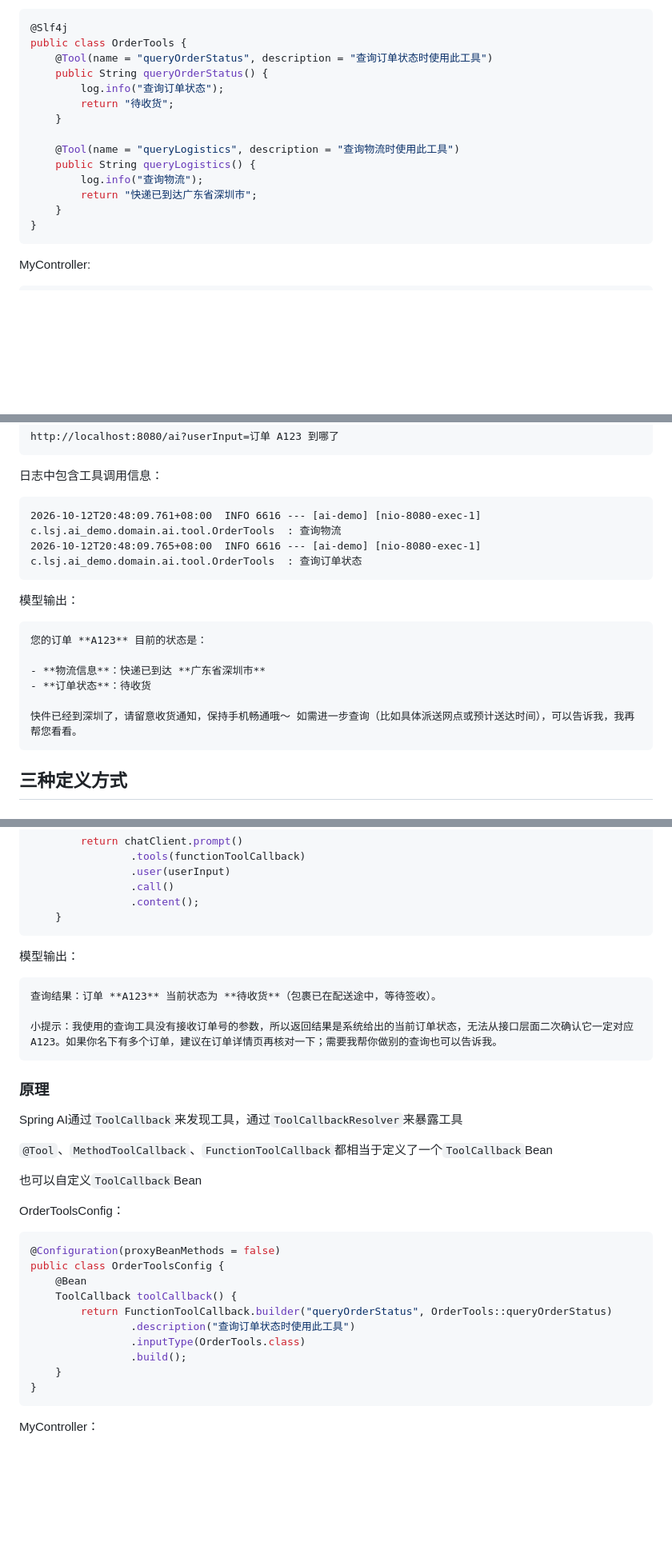
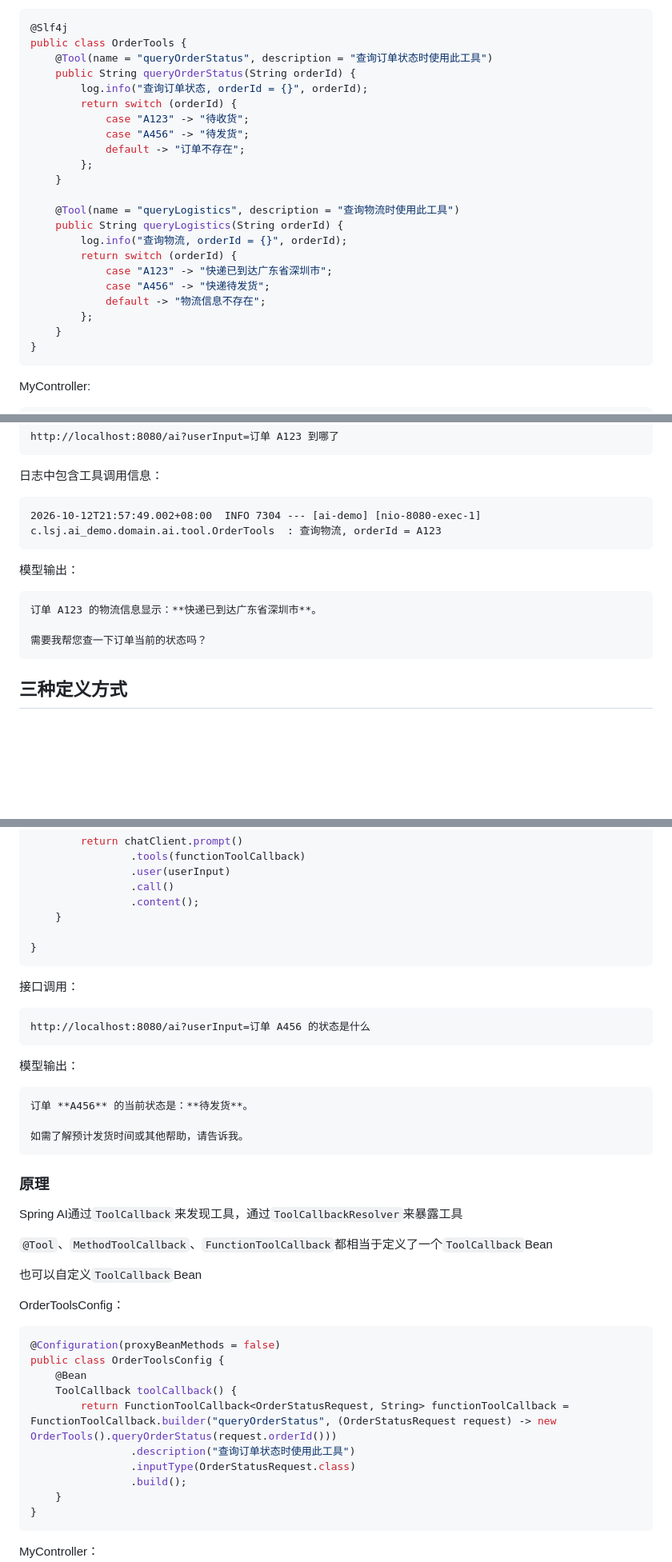
Before and after one commit to muyimuLi/java-ai-learning, a Markdown page: D6/docs/D6.1.工具调用.md, 3 parts joined by grey strips. Shown at 80% size. Rendered like a GitHub page; blank space fills up the shorter version.

````diff
--- a/D6/docs/D6.1.工具调用.md
+++ b/D6/docs/D6.1.工具调用.md
@@ -17,15 +17,23 @@ OrderTools:
 @Slf4j
 public class OrderTools {
     @Tool(name = "queryOrderStatus", description = "查询订单状态时使用此工具")
-    public String queryOrderStatus() {
-        log.info("查询订单状态");
-        return "待收货";
+    public String queryOrderStatus(String orderId) {
+        log.info("查询订单状态, orderId = {}", orderId);
+        return switch (orderId) {
+            case "A123" -> "待收货";
+            case "A456" -> "待发货";
+            default -> "订单不存在";
+        };
     }
 
     @Tool(name = "queryLogistics", description = "查询物流时使用此工具")
-    public String queryLogistics() {
-        log.info("查询物流");
-        return "快递已到达广东省深圳市";
+    public String queryLogistics(String orderId) {
+        log.info("查询物流, orderId = {}", orderId);
+        return switch (orderId) {
+            case "A123" -> "快递已到达广东省深圳市";
+            case "A456" -> "快递待发货";
+            default -> "物流信息不存在";
+        };
     }
 }
 ```
@@ -56,18 +64,14 @@ http://localhost:8080/ai?userInput=订单 A123 到哪了
 
 日志中包含工具调用信息：
 ```text
-2026-10-12T20:48:09.761+08:00  INFO 6616 --- [ai-demo] [nio-8080-exec-1] c.lsj.ai_demo.domain.ai.tool.OrderTools  : 查询物流
-2026-10-12T20:48:09.765+08:00  INFO 6616 --- [ai-demo] [nio-8080-exec-1] c.lsj.ai_demo.domain.ai.tool.OrderTools  : 查询订单状态
+2026-10-12T21:57:49.002+08:00  INFO 7304 --- [ai-demo] [nio-8080-exec-1] c.lsj.ai_demo.domain.ai.tool.OrderTools  : 查询物流, orderId = A123
 ```
 
 模型输出：
 ```text
-您的订单 **A123** 目前的状态是：
+订单 A123 的物流信息显示：**快递已到达广东省深圳市**。
 
-- **物流信息**：快递已到达 **广东省深圳市**
-- **订单状态**：待收货
-
-快件已经到深圳了，请留意收货通知，保持手机畅通哦～ 如需进一步查询（比如具体派送网点或预计送达时间），可以告诉我，我再帮您看看。
+需要我帮您查一下订单当前的状态吗？
 ```
 
 ## 三种定义方式
@@ -134,13 +173,20 @@ http://localhost:8080/ai?userInput=订单 A123 到哪了
                 .call()
                 .content();
     }
+
+}
+```
+
+接口调用：
+```text
+http://localhost:8080/ai?userInput=订单 A456 的状态是什么
 ```
 
 模型输出：
 ```text
-查询结果：订单 **A123** 当前状态为 **待收货**（包裹已在配送途中，等待签收）。
+订单 **A456** 的当前状态是：**待发货**。
 
-小提示：我使用的查询工具没有接收订单号的参数，所以返回结果是系统给出的当前订单状态，无法从接口层面二次确认它一定对应 A123。如果你名下有多个订单，建议在订单详情页再核对一下；需要我帮你做别的查询也可以告诉我。
+如需了解预计发货时间或其他帮助，请告诉我。
 ```
 
 ### 原理
@@ -156,9 +202,9 @@ OrderToolsConfig：
 public class OrderToolsConfig {
     @Bean
     ToolCallback toolCallback() {
-        return FunctionToolCallback.builder("queryOrderStatus", OrderTools::queryOrderStatus)
+        return FunctionToolCallback<OrderStatusRequest, String> functionToolCallback = FunctionToolCallback.builder("queryOrderStatus", (OrderStatusRequest request) -> new OrderTools().queryOrderStatus(request.orderId()))
                 .description("查询订单状态时使用此工具")
-                .inputType(OrderTools.class)
+                .inputType(OrderStatusRequest.class)
                 .build();
     }
 }
````
Also changed, not shown: other parts of D6/docs/D6.1.工具调用.md (+45 -10 lines).
